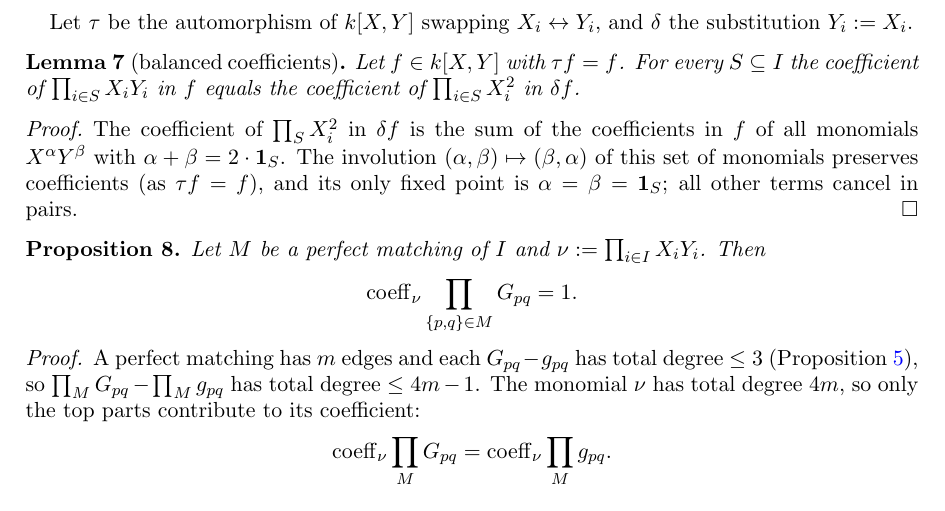
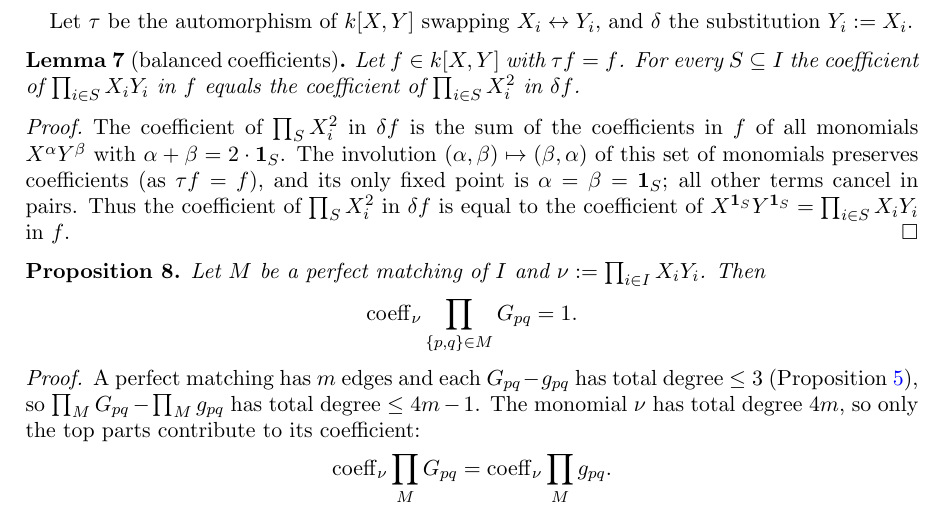
Before and after one commit to Deicyde/alternating-analytic-counterexample, a LaTeX problem sheet (paper/counterexample.tex): part of page 4 of 8, cut so that both start at the same text. Compiled offline with pdfLaTeX.

Commit message:
paper: close the proof of the balanced-coefficients lemma with its conclusion

```diff
--- a/paper/counterexample.tex
+++ b/paper/counterexample.tex
@@ -223,7 +223,8 @@ $\prod_{i\in S}X_iY_i$ in $f$ equals the coefficient of $\prod_{i\in S}X_i^2$ in
 \begin{proof}
 The coefficient of $\prod_{S}X_i^2$ in $\delta f$ is the sum of the coefficients in $f$ of all monomials $X^\alpha Y^\beta$ with
 $\alpha+\beta=2\cdot\1_S$. The involution $(\alpha,\beta)\mapsto(\beta,\alpha)$ of this set of monomials preserves coefficients (as
-$\tau f=f$), and its only fixed point is $\alpha=\beta=\1_S$; all other terms cancel in pairs.
+$\tau f=f$), and its only fixed point is $\alpha=\beta=\1_S$; all other terms cancel in pairs. Thus the coefficient of
+$\prod_SX_i^2$ in $\delta f$ is equal to the coefficient of $X^{\1_S}Y^{\1_S}=\prod_{i\in S}X_iY_i$ in $f$.
 \end{proof}
 
 \begin{proposition}\label{prop:matching}
```
Also changed, not shown: paper/counterexample.pdf.
